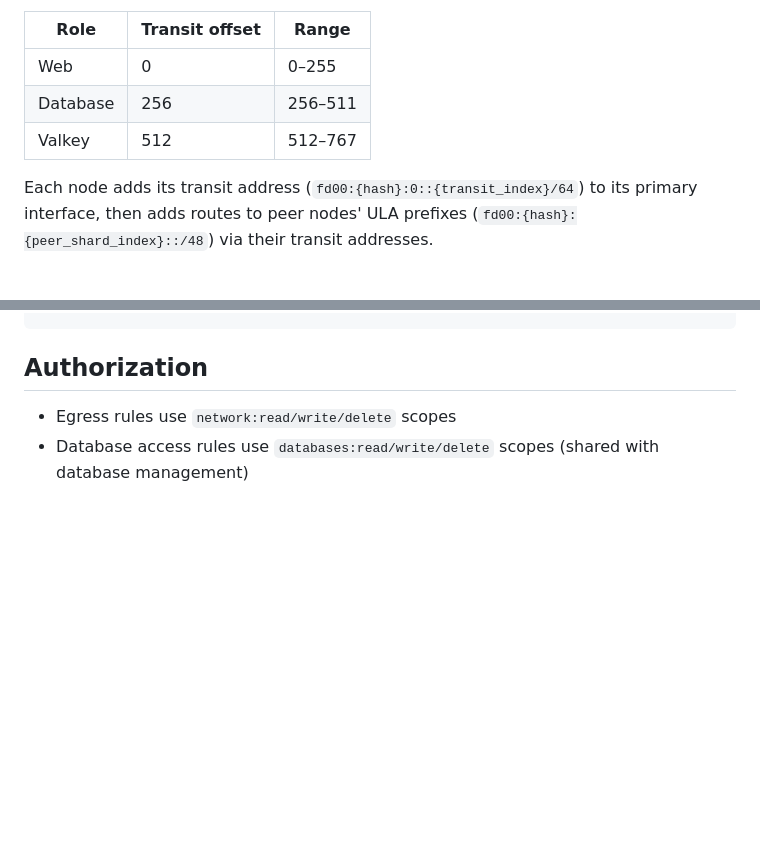
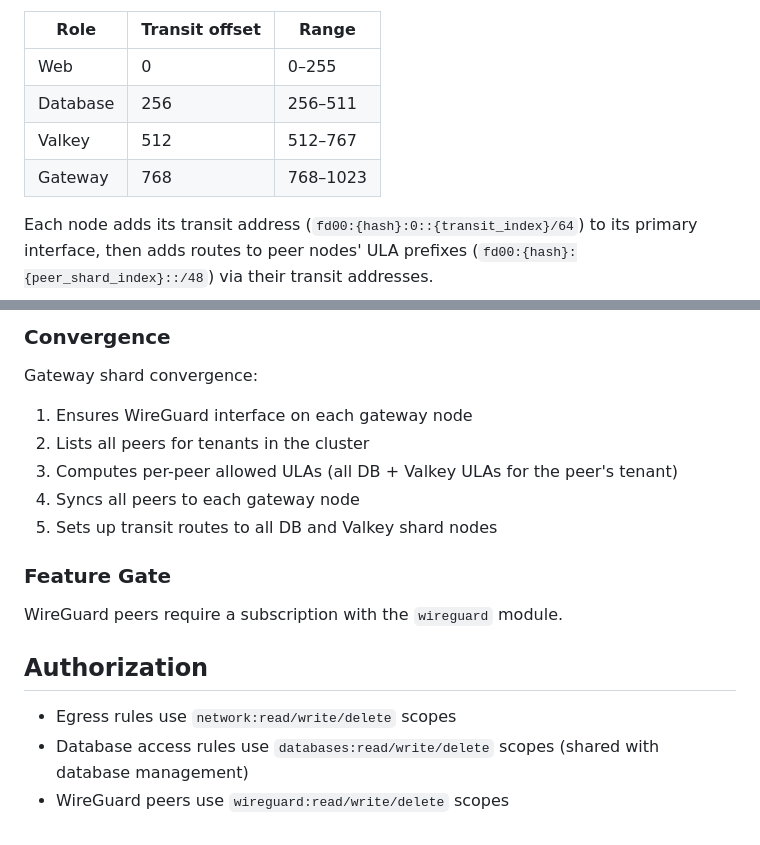
Before and after one commit to cycle-start/hosting, a Markdown page: docs/network-access-control.md, 2 parts joined by grey strips. Drawn GitHub-style; blank space fills up the shorter version.

```diff
--- a/docs/network-access-control.md
+++ b/docs/network-access-control.md
@@ -189,6 +189,7 @@ Each node role gets a separate range of transit indices to avoid collisions:
 | Web | 0 | 0–255 |
 | Database | 256 | 256–511 |
 | Valkey | 512 | 512–767 |
+| Gateway | 768 | 768–1023 |
 
 Each node adds its transit address (`fd00:{hash}:0::{transit_index}/64`) to its primary interface, then adds routes to peer nodes' ULA prefixes (`fd00:{hash}:{peer_shard_index}::/48`) via their transit addresses.
 
@@ -220,4 +285,18 @@ mysql -h fd00:{hash}:{db_idx}::{uid} -P 3306 -u <user> -p
+### Convergence
+
+Gateway shard convergence:
+1. Ensures WireGuard interface on each gateway node
+2. Lists all peers for tenants in the cluster
+3. Computes per-peer allowed ULAs (all DB + Valkey ULAs for the peer's tenant)
+4. Syncs all peers to each gateway node
+5. Sets up transit routes to all DB and Valkey shard nodes
+
+### Feature Gate
+
+WireGuard peers require a subscription with the `wireguard` module.
+
 ## Authorization
 
 - Egress rules use `network:read/write/delete` scopes
 - Database access rules use `databases:read/write/delete` scopes (shared with database management)
+- WireGuard peers use `wireguard:read/write/delete` scopes
```
Also changed, not shown: other parts of docs/network-access-control.md (+64 -0 lines), STATUS.md (+18 -3 lines), docs/local-networking.md (+2 -1 lines).
